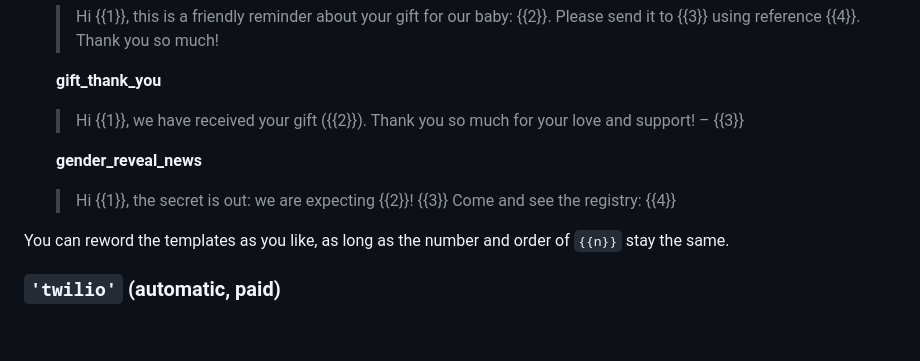
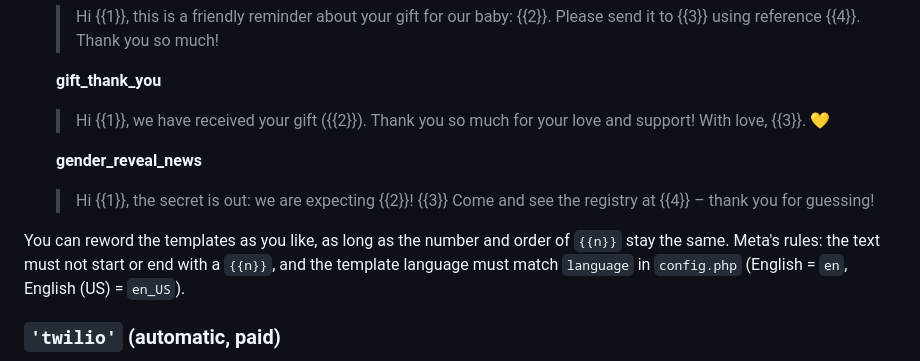
Before and after one commit to Uzorka/heam, a Markdown page: baby-registry/README.md, the part around the change. Rendered like a GitHub page; blank space fills up the shorter version.

Commit message:
Fix WhatsApp template wording so Meta accepts it
Two sample templates ended with a {{n}} value, which Meta rejects.
Also note the start/end rule and the language code match.

Co-Authored-By: Claude Opus 5.5 <noreply@anthropic.com>
Claude-Session: https://claude.ai/code/session_01CTwbWtJc2fddaNgbn2ccph

```diff
--- a/baby-registry/README.md
+++ b/baby-registry/README.md
@@ -192,13 +192,14 @@ month are free. You need:
    > Please send it to {{3}} using reference {{4}}. Thank you so much!
 
    **gift_thank_you**
-   > Hi {{1}}, we have received your gift ({{2}}). Thank you so much for your love and support! – {{3}}
+   > Hi {{1}}, we have received your gift ({{2}}). Thank you so much for your love and support! With love, {{3}}. 💛
 
    **gender_reveal_news**
-   > Hi {{1}}, the secret is out: we are expecting {{2}}! {{3}} Come and see the registry: {{4}}
+   > Hi {{1}}, the secret is out: we are expecting {{2}}! {{3}} Come and see the registry at {{4}} – thank you for guessing!
 
 You can reword the templates as you like, as long as the number and order of `{{n}}` stay the
-same.
+same. Meta's rules: the text must not start or end with a `{{n}}`, and the template language must
+match `language` in `config.php` (English = `en`, English (US) = `en_US`).
 
 ### `'twilio'` (automatic, paid)
 Fill in `account_sid`, `auth_token` and `from_number`. The Twilio sandbox number works for
```
